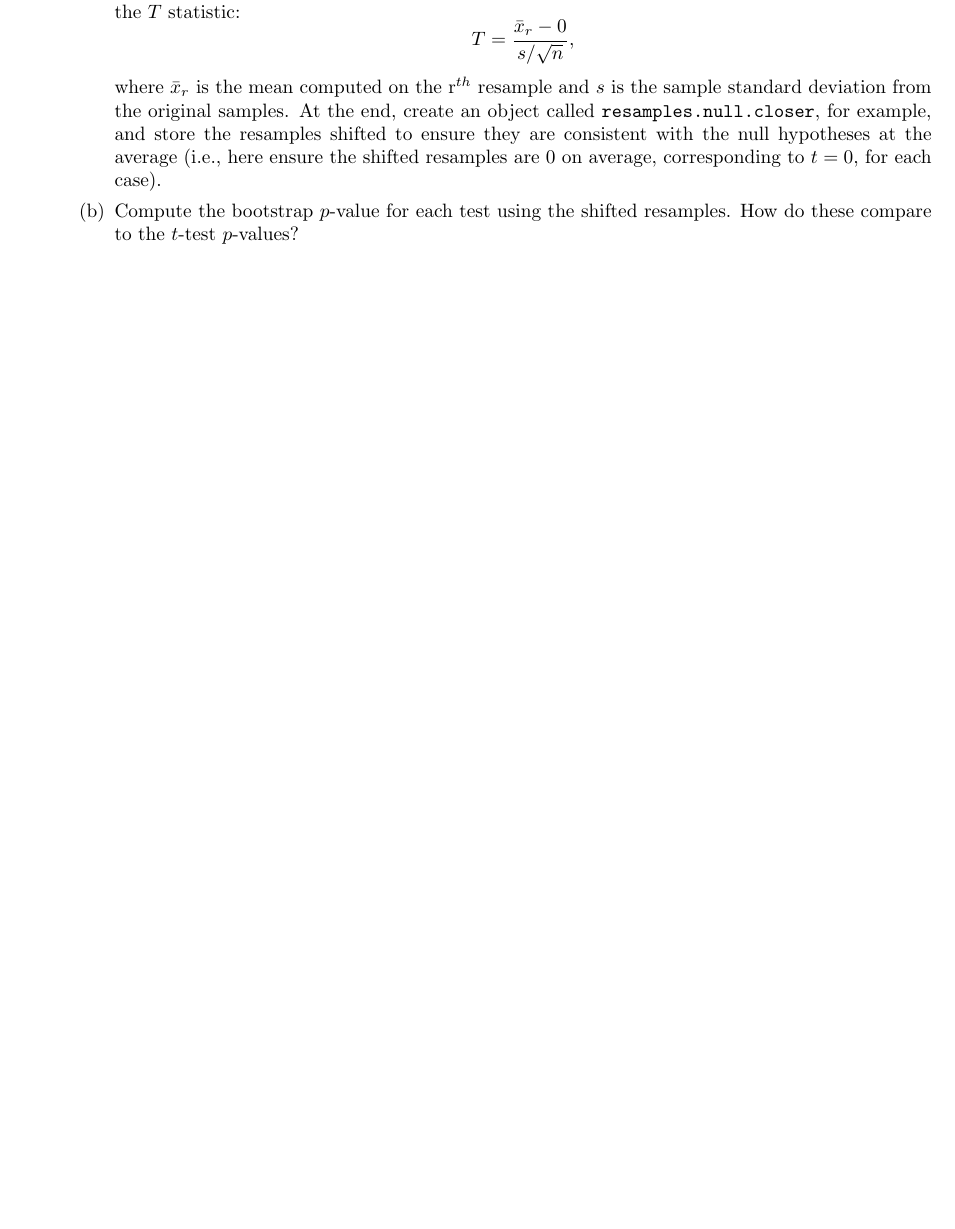
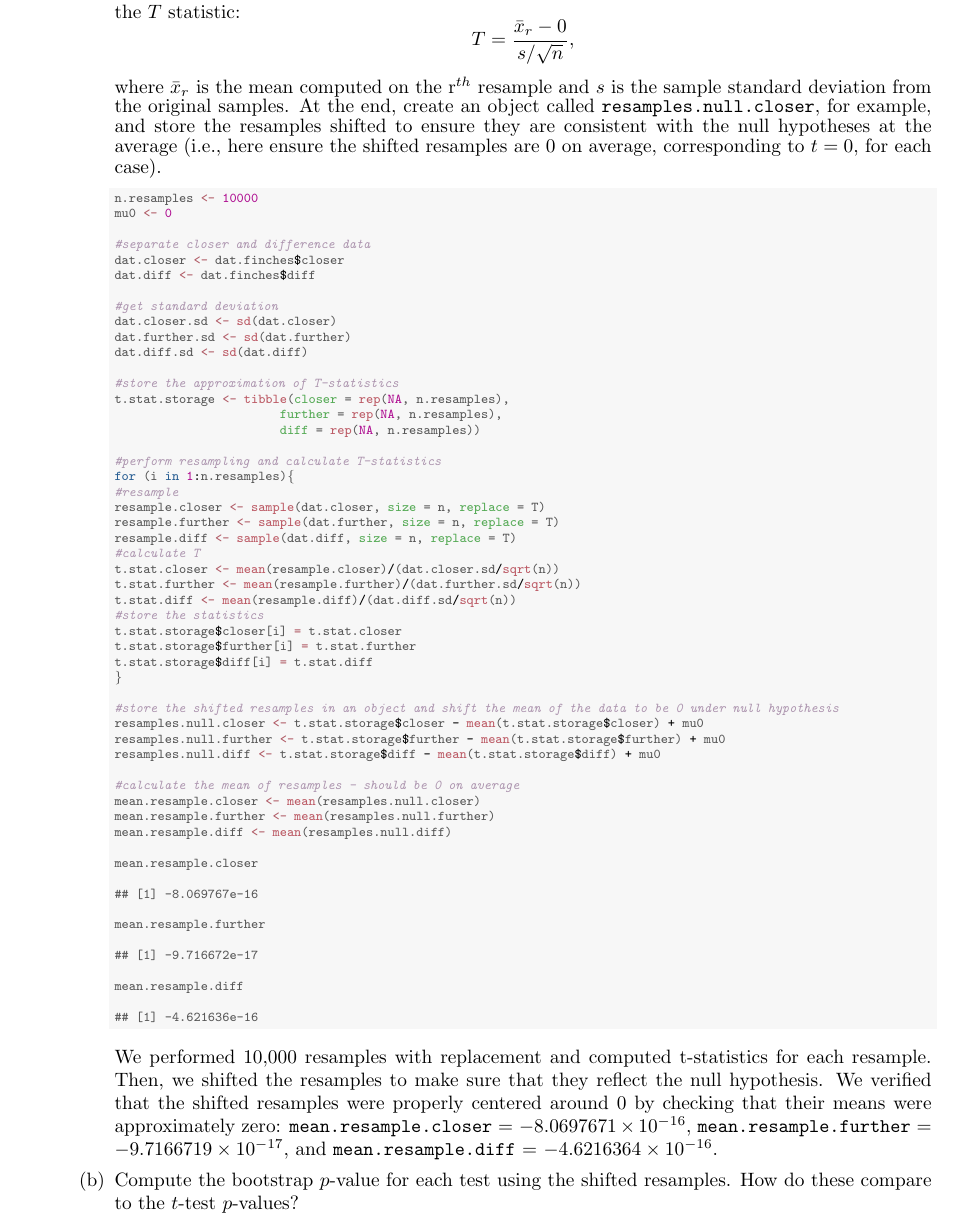
Before and after one commit to ColgateUniversityCipolli/lab-13-inference-via-randomization-yuliia-heleveria, a LaTeX document (lab13.tex): part of page 3 of 3 before the commit and part of page 3 of 4 after it, cut so that both start at the same text, the shorter picture padded with empty space. Compiled offline with pdfLaTeX.

Commit message:
Worked on write up for 2a

```diff
--- a/lab13.tex
+++ b/lab13.tex
@@ -202,6 +202,72 @@ sampling distribution of the $T$ statistic:
   resamples shifted to ensure they are consistent with the null hypotheses at the average
   (i.e., here ensure the shifted resamples are 0 on average, corresponding
   to $t=0$, for each case).
+\begin{knitrout}\scriptsize
+\definecolor{shadecolor}{rgb}{0.969, 0.969, 0.969}\color{fgcolor}\begin{kframe}
+\begin{alltt}
+\hldef{n.resamples} \hlkwb{<-} \hlnum{10000}
+\hldef{mu0} \hlkwb{<-} \hlnum{0}
+
+\hlcom{#separate closer and difference data}
+\hldef{dat.closer} \hlkwb{<-} \hldef{dat.finches}\hlopt{$}\hldef{closer}
+\hldef{dat.diff} \hlkwb{<-} \hldef{dat.finches}\hlopt{$}\hldef{diff}
+
+\hlcom{#get standard deviation}
+\hldef{dat.closer.sd} \hlkwb{<-} \hlkwd{sd}\hldef{(dat.closer)}
+\hldef{dat.further.sd} \hlkwb{<-} \hlkwd{sd}\hldef{(dat.further)}
+\hldef{dat.diff.sd} \hlkwb{<-} \hlkwd{sd}\hldef{(dat.diff)}
+
+\hlcom{#store the approximation of T-statistics}
+\hldef{t.stat.storage} \hlkwb{<-} \hlkwd{tibble}\hldef{(}\hlkwc{closer} \hldef{=} \hlkwd{rep}\hldef{(}\hlnum{NA}\hldef{, n.resamples),}
+                       \hlkwc{further} \hldef{=} \hlkwd{rep}\hldef{(}\hlnum{NA}\hldef{, n.resamples),}
+                       \hlkwc{diff} \hldef{=} \hlkwd{rep}\hldef{(}\hlnum{NA}\hldef{, n.resamples))}
+
+\hlcom{#perform resampling and calculate T-statistics}
+\hlkwa{for} \hldef{(i} \hlkwa{in} \hlnum{1}\hlopt{:}\hldef{n.resamples)\{}
+\hlcom{#resample}
+\hldef{resample.closer} \hlkwb{<-} \hlkwd{sample}\hldef{(dat.closer,} \hlkwc{size} \hldef{= n,} \hlkwc{replace} \hldef{= T)}
+\hldef{resample.further} \hlkwb{<-} \hlkwd{sample}\hldef{(dat.further,} \hlkwc{size} \hldef{= n,} \hlkwc{replace} \hldef{= T)}
+\hldef{resample.diff} \hlkwb{<-} \hlkwd{sample}\hldef{(dat.diff,} \hlkwc{size} \hldef{= n,} \hlkwc{replace} \hldef{= T)}
+\hlcom{#calculate T}
+\hldef{t.stat.closer} \hlkwb{<-} \hlkwd{mean}\hldef{(resample.closer)}\hlopt{/}\hldef{(dat.closer.sd}\hlopt{/}\hlkwd{sqrt}\hldef{(n))}
+\hldef{t.stat.further} \hlkwb{<-} \hlkwd{mean}\hldef{(resample.further)}\hlopt{/}\hldef{(dat.further.sd}\hlopt{/}\hlkwd{sqrt}\hldef{(n))}
+\hldef{t.stat.diff} \hlkwb{<-} \hlkwd{mean}\hldef{(resample.diff)}\hlopt{/}\hldef{(dat.diff.sd}\hlopt{/}\hlkwd{sqrt}\hldef{(n))}
+\hlcom{#store the statistics}
+\hldef{t.stat.storage}\hlopt{$}\hldef{closer[i]} \hlkwb{=} \hldef{t.stat.closer}
+\hldef{t.stat.storage}\hlopt{$}\hldef{further[i]} \hlkwb{=} \hldef{t.stat.further}
+\hldef{t.stat.storage}\hlopt{$}\hldef{diff[i]} \hlkwb{=} \hldef{t.stat.diff}
+\hldef{\}}
+
+\hlcom{#store the shifted resamples in an object and shift the mean of the data to be 0 under null hypothesis}
+\hldef{resamples.null.closer} \hlkwb{<-} \hldef{t.stat.storage}\hlopt{$}\hldef{closer} \hlopt{-} \hlkwd{mean}\hldef{(t.stat.storage}\hlopt{$}\hldef{closer)} \hlopt{+} \hldef{mu0}
+\hldef{resamples.null.further} \hlkwb{<-} \hldef{t.stat.storage}\hlopt{$}\hldef{further} \hlopt{-} \hlkwd{mean}\hldef{(t.stat.storage}\hlopt{$}\hldef{further)} \hlopt{+} \hldef{mu0}
+\hldef{resamples.null.diff} \hlkwb{<-} \hldef{t.stat.storage}\hlopt{$}\hldef{diff} \hlopt{-} \hlkwd{mean}\hldef{(t.stat.storage}\hlopt{$}\hldef{diff)} \hlopt{+} \hldef{mu0}
+
+\hlcom{#calculate the mean of resamples - should be 0 on average}
+\hldef{mean.resample.closer} \hlkwb{<-} \hlkwd{mean}\hldef{(resamples.null.closer)}
+\hldef{mean.resample.further} \hlkwb{<-} \hlkwd{mean}\hldef{(resamples.null.further)}
+\hldef{mean.resample.diff} \hlkwb{<-} \hlkwd{mean}\hldef{(resamples.null.diff)}
+
+\hldef{mean.resample.closer}
+\end{alltt}
+\begin{verbatim}
+## [1] -8.069767e-16
+\end{verbatim}
+\begin{alltt}
+\hldef{mean.resample.further}
+\end{alltt}
+\begin{verbatim}
+## [1] -9.716672e-17
+\end{verbatim}
+\begin{alltt}
+\hldef{mean.resample.diff}
+\end{alltt}
+\begin{verbatim}
+## [1] -4.621636e-16
+\end{verbatim}
+\end{kframe}
+\end{knitrout}
+We performed 10,000 resamples with replacement and computed t-statistics for each resample. Then, we shifted the resamples to make sure that they reflect the null hypothesis. We verified that the shifted resamples were properly centered around 0 by checking that their means were approximately zero: \texttt{mean.resample.closer} = \ensuremath{-8.0697671\times 10^{-16}}, \texttt{mean.resample.further} = \ensuremath{-9.7166719\times 10^{-17}}, and \texttt{mean.resample.diff} = \ensuremath{-4.6216364\times 10^{-16}}.
   \item Compute the bootstrap $p$-value for each test using the shifted resamples.
   How do these compare to the $t$-test $p$-values?
     \item What is the 5$^{th}$ percentile of the shifted resamples under the null hypothesis?
```
Also changed, not shown: lab13-concordance.tex (+1 -1 lines), figure/unnamed-chunk-4-1.pdf, lab13.pdf, lab13.tex (2 more changed lines), 2 other files.
